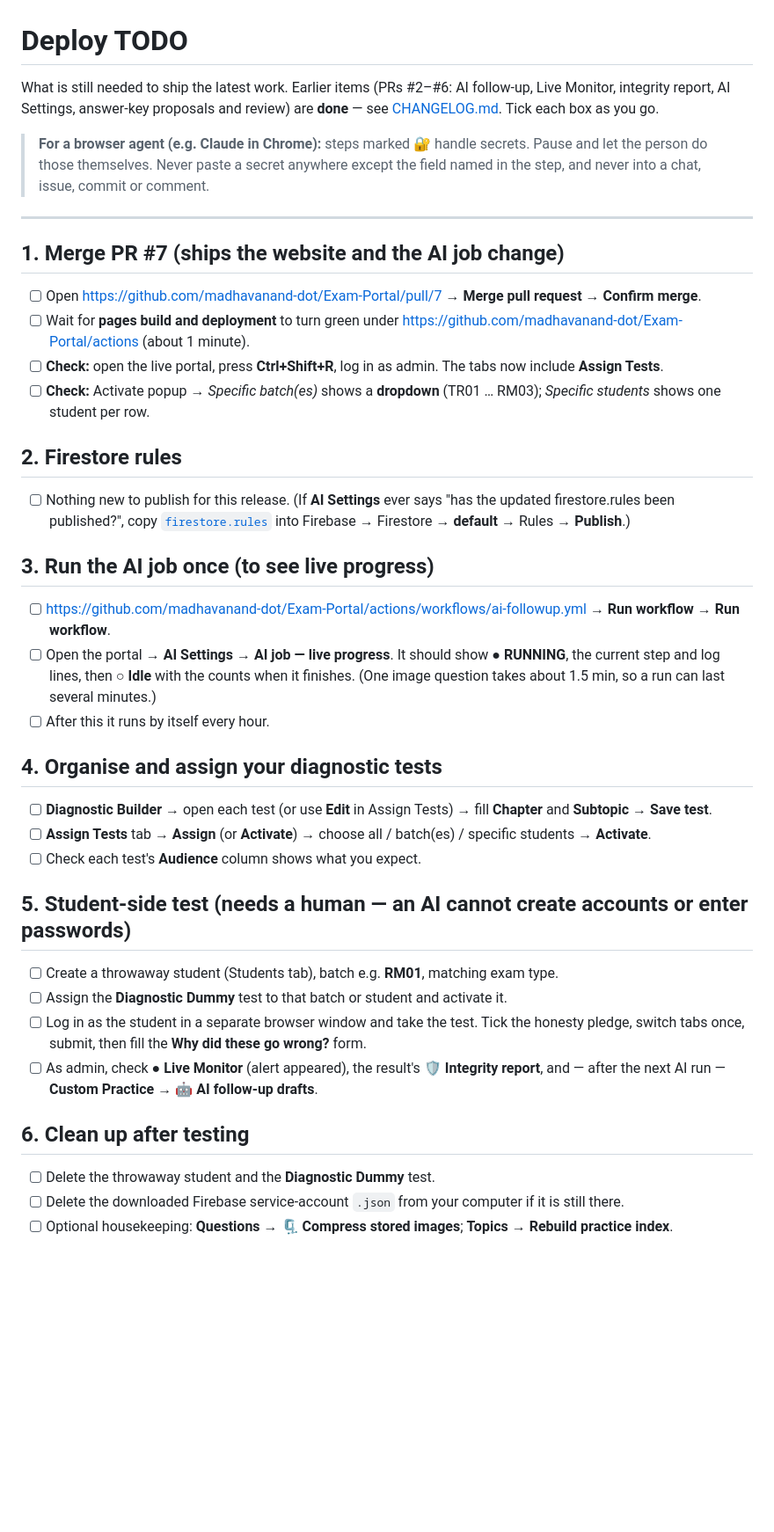
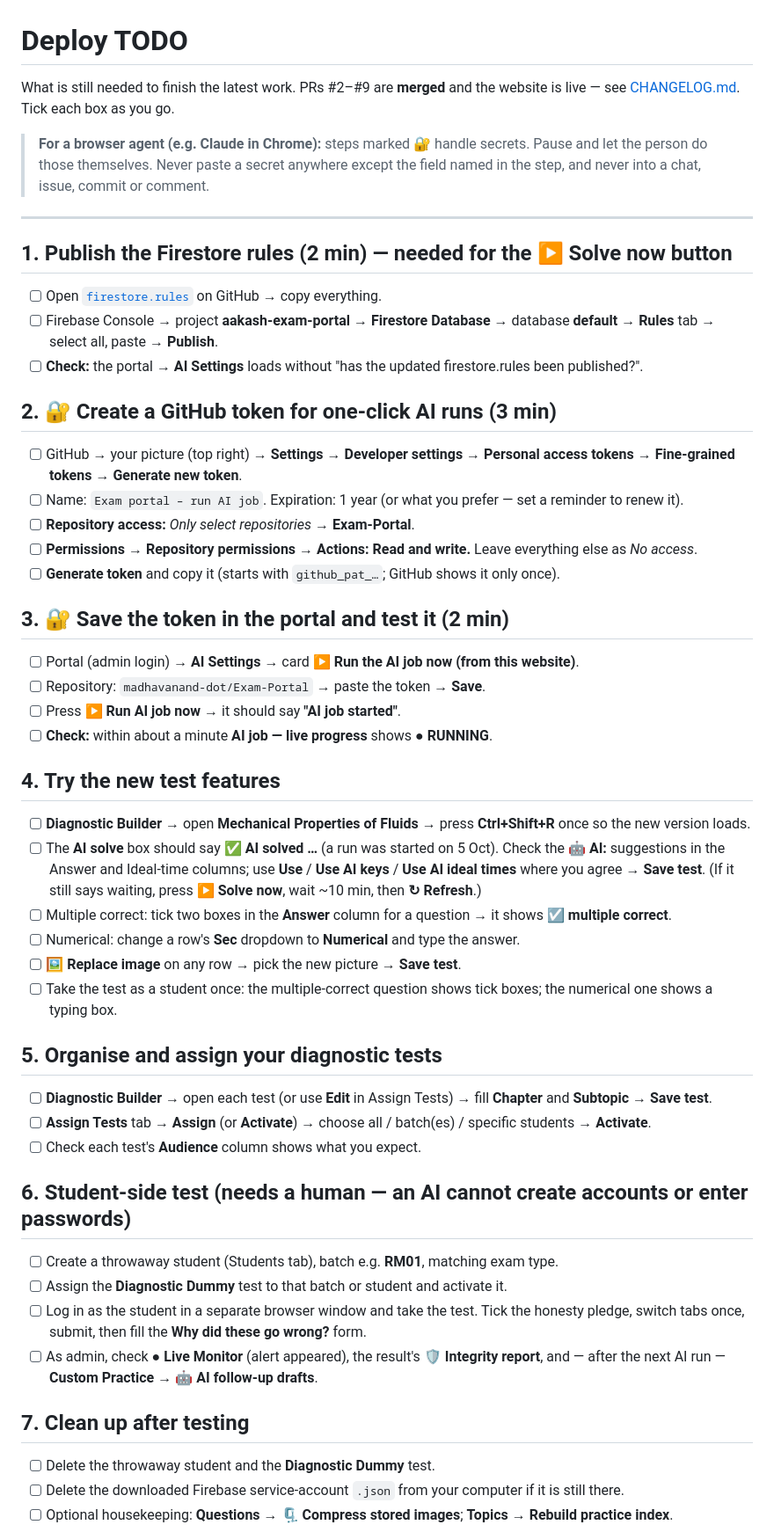
Before and after one commit to madhavanand-dot/Exam-Portal, a Markdown page: DEPLOY_TODO.md, the part around the change. Shown at 88% size. Drawn GitHub-style; blank space fills up the shorter version.

Commit message:
Deploy TODO: rules, GitHub token and feature checks for tomorrow
Co-Authored-By: Claude Opus 5.5 <noreply@anthropic.com>
Claude-Session: https://claude.ai/code/session_01MaZnVA9GZXBBP85wmPPqn3

```diff
--- a/DEPLOY_TODO.md
+++ b/DEPLOY_TODO.md
@@ -1,39 +1,54 @@
 # Deploy TODO
 
-What is still needed to ship the latest work. Earlier items (PRs #2–#6: AI follow-up, Live Monitor, integrity report, AI Settings,
-answer-key proposals and review) are **done** — see [CHANGELOG.md](CHANGELOG.md). Tick each box as you go.
+What is still needed to finish the latest work. PRs #2–#9 are **merged** and the website is live — see [CHANGELOG.md](CHANGELOG.md).
+Tick each box as you go.
 
 > **For a browser agent (e.g. Claude in Chrome):** steps marked 🔐 handle secrets. Pause and let the person do those themselves.
 > Never paste a secret anywhere except the field named in the step, and never into a chat, issue, commit or comment.
 
 ---
 
-## 1. Merge PR #7 (ships the website and the AI job change)
+## 1. Publish the Firestore rules (2 min) — needed for the ▶ Solve now button
 
-- [ ] Open <https://github.com/madhavanand-dot/Exam-Portal/pull/7> → **Merge pull request** → **Confirm merge**.
-- [ ] Wait for **pages build and deployment** to turn green under <https://github.com/madhavanand-dot/Exam-Portal/actions> (about 1 minute).
-- [ ] **Check:** open the live portal, press **Ctrl+Shift+R**, log in as admin. The tabs now include **Assign Tests**.
-- [ ] **Check:** Activate popup → *Specific batch(es)* shows a **dropdown** (TR01 … RM03); *Specific students* shows one student per row.
+- [ ] Open [`firestore.rules`](firestore.rules) on GitHub → copy everything.
+- [ ] Firebase Console → project **aakash-exam-portal** → **Firestore Database** → database **default** → **Rules** tab →
+      select all, paste → **Publish**.
+- [ ] **Check:** the portal → **AI Settings** loads without "has the updated firestore.rules been published?".
 
-## 2. Firestore rules
+## 2. 🔐 Create a GitHub token for one-click AI runs (3 min)
 
-- [ ] Nothing new to publish for this release. (If **AI Settings** ever says "has the updated firestore.rules been published?",
-      copy [`firestore.rules`](firestore.rules) into Firebase → Firestore → **default** → Rules → **Publish**.)
+- [ ] GitHub → your picture (top right) → **Settings** → **Developer settings** → **Personal access tokens** → **Fine-grained tokens** →
+      **Generate new token**.
+- [ ] Name: `Exam portal – run AI job`. Expiration: 1 year (or what you prefer — set a reminder to renew it).
+- [ ] **Repository access:** *Only select repositories* → **Exam-Portal**.
+- [ ] **Permissions → Repository permissions → Actions: Read and write.** Leave everything else as *No access*.
+- [ ] **Generate token** and copy it (starts with `github_pat_…`; GitHub shows it only once).
 
-## 3. Run the AI job once (to see live progress)
+## 3. 🔐 Save the token in the portal and test it (2 min)
 
-- [ ] <https://github.com/madhavanand-dot/Exam-Portal/actions/workflows/ai-followup.yml> → **Run workflow** → **Run workflow**.
-- [ ] Open the portal → **AI Settings** → **AI job — live progress**. It should show **● RUNNING**, the current step and log lines,
-      then **○ Idle** with the counts when it finishes. (One image question takes about 1.5 min, so a run can last several minutes.)
-- [ ] After this it runs by itself every hour.
+- [ ] Portal (admin login) → **AI Settings** → card **▶ Run the AI job now (from this website)**.
+- [ ] Repository: `madhavanand-dot/Exam-Portal` → paste the token → **Save**.
+- [ ] Press **▶ Run AI job now** → it should say **"AI job started"**.
+- [ ] **Check:** within about a minute **AI job — live progress** shows **● RUNNING**.
 
-## 4. Organise and assign your diagnostic tests
+## 4. Try the new test features
+
+- [ ] **Diagnostic Builder** → open **Mechanical Properties of Fluids** → press **Ctrl+Shift+R** once so the new version loads.
+- [ ] The **AI solve** box should say **✅ AI solved …** (a run was started on 5 Oct). Check the **🤖 AI:** suggestions in the
+      Answer and Ideal-time columns; use **Use** / **Use AI keys** / **Use AI ideal times** where you agree → **Save test**.
+      (If it still says waiting, press **▶ Solve now**, wait ~10 min, then **↻ Refresh**.)
+- [ ] Multiple correct: tick two boxes in the **Answer** column for a question → it shows **☑ multiple correct**.
+- [ ] Numerical: change a row's **Sec** dropdown to **Numerical** and type the answer.
+- [ ] **🖼 Replace image** on any row → pick the new picture → **Save test**.
+- [ ] Take the test as a student once: the multiple-correct question shows tick boxes; the numerical one shows a typing box.
+
+## 5. Organise and assign your diagnostic tests
 
 - [ ] **Diagnostic Builder** → open each test (or use **Edit** in Assign Tests) → fill **Chapter** and **Subtopic** → **Save test**.
 - [ ] **Assign Tests** tab → **Assign** (or **Activate**) → choose all / batch(es) / specific students → **Activate**.
 - [ ] Check each test's **Audience** column shows what you expect.
 
-## 5. Student-side test (needs a human — an AI cannot create accounts or enter passwords)
+## 6. Student-side test (needs a human — an AI cannot create accounts or enter passwords)
 
 - [ ] Create a throwaway student (Students tab), batch e.g. **RM01**, matching exam type.
 - [ ] Assign the **Diagnostic Dummy** test to that batch or student and activate it.
@@ -42,7 +57,7 @@ answer-key proposals and review) are **done** — see [CHANGELOG.md](CHANGELOG.m
 - [ ] As admin, check **● Live Monitor** (alert appeared), the result's **🛡 Integrity report**, and — after the next AI run —
       **Custom Practice → 🤖 AI follow-up drafts**.
 
-## 6. Clean up after testing
+## 7. Clean up after testing
 
 - [ ] Delete the throwaway student and the **Diagnostic Dummy** test.
 - [ ] Delete the downloaded Firebase service-account `.json` from your computer if it is still there.
```
